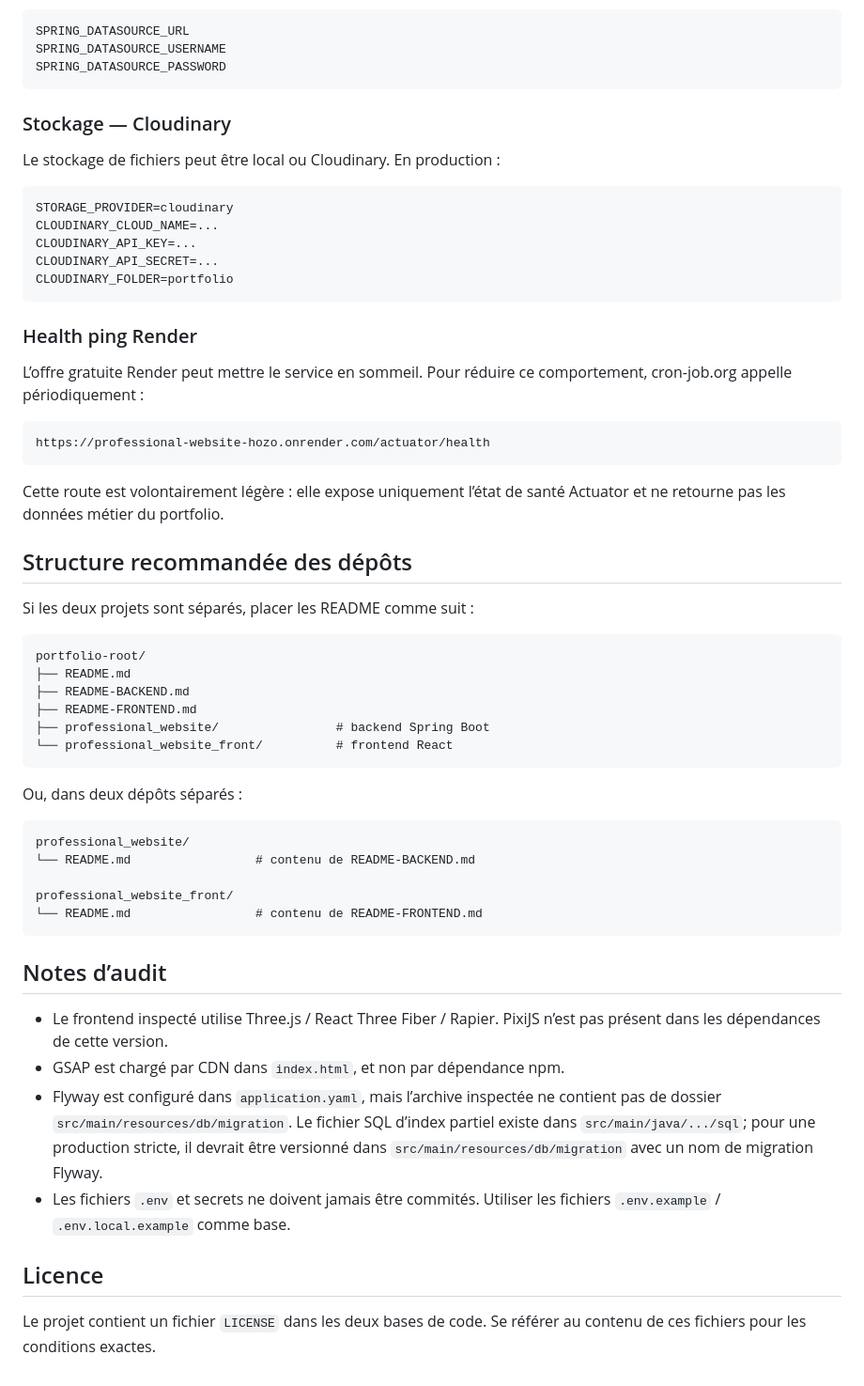
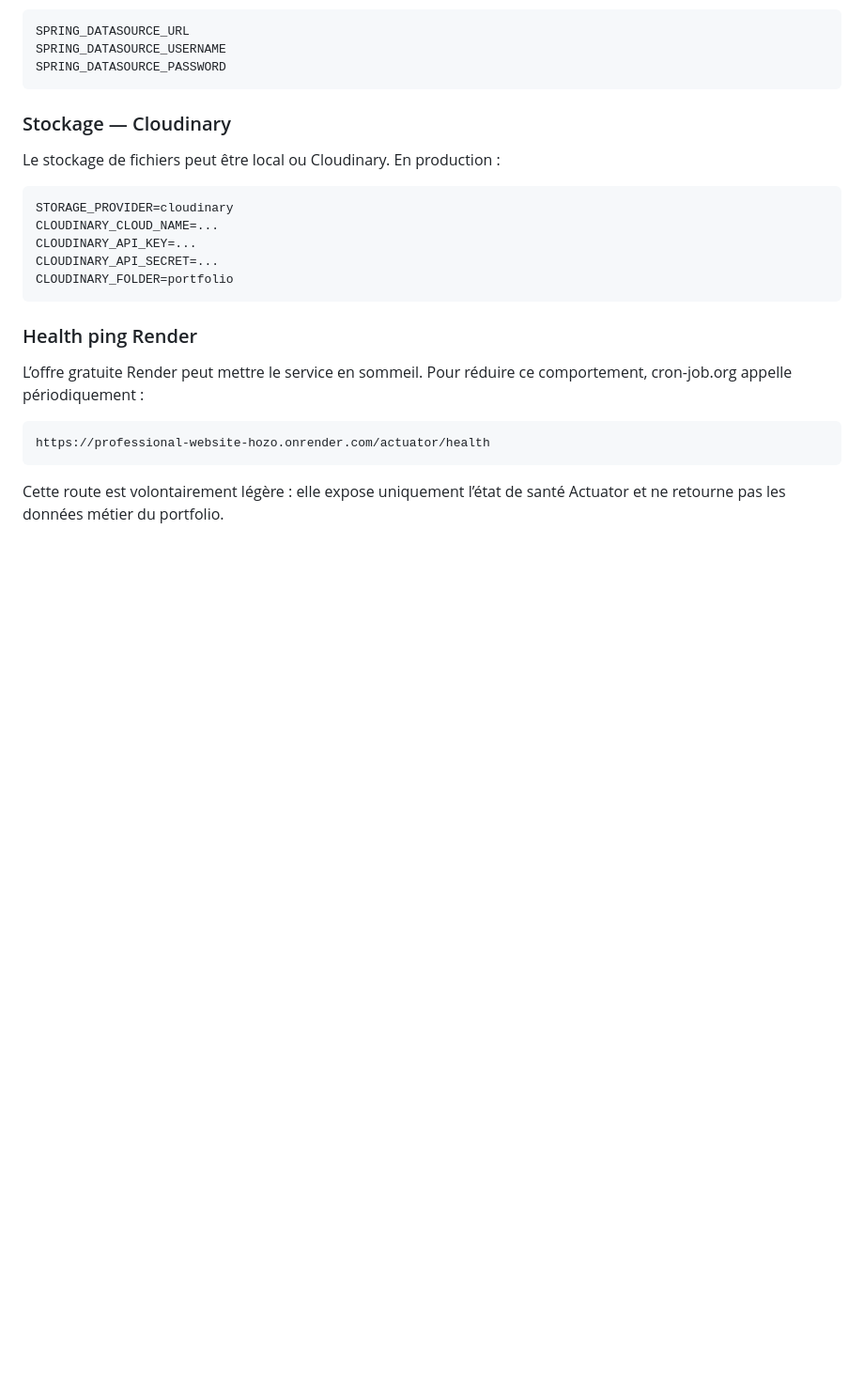
Before and after one commit to idris-ach2002/professional_website, a Markdown page: README.md, the part around the change. Shown at 94% size. Drawn GitHub-style; blank space fills up the shorter version.

````diff
--- a/README.md
+++ b/README.md
@@ -253,37 +253,3 @@ https://professional-website-hozo.onrender.com/actuator/health
 ```
 
 Cette route est volontairement légère : elle expose uniquement l’état de santé Actuator et ne retourne pas les données métier du portfolio.
-
-## Structure recommandée des dépôts
-
-Si les deux projets sont séparés, placer les README comme suit :
-
-```txt
-portfolio-root/
-├── README.md
-├── README-BACKEND.md
-├── README-FRONTEND.md
-├── professional_website/                # backend Spring Boot
-└── professional_website_front/          # frontend React
-```
-
-Ou, dans deux dépôts séparés :
-
-```txt
-professional_website/
-└── README.md                 # contenu de README-BACKEND.md
-
-professional_website_front/
-└── README.md                 # contenu de README-FRONTEND.md
-```
-
-## Notes d’audit
-
-- Le frontend inspecté utilise Three.js / React Three Fiber / Rapier. PixiJS n’est pas présent dans les dépendances de cette version.
-- GSAP est chargé par CDN dans `index.html`, et non par dépendance npm.
-- Flyway est configuré dans `application.yaml`, mais l’archive inspectée ne contient pas de dossier `src/main/resources/db/migration`. Le fichier SQL d’index partiel existe dans `src/main/java/.../sql`; pour une production stricte, il devrait être versionné dans `src/main/resources/db/migration` avec un nom de migration Flyway.
-- Les fichiers `.env` et secrets ne doivent jamais être commités. Utiliser les fichiers `.env.example` / `.env.local.example` comme base.
-
-## Licence
-
-Le projet contient un fichier `LICENSE` dans les deux bases de code. Se référer au contenu de ces fichiers pour les conditions exactes.
````
